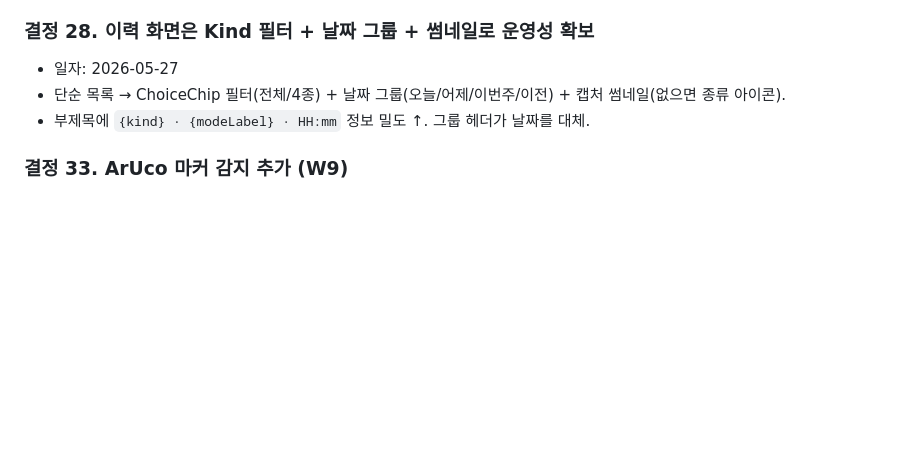
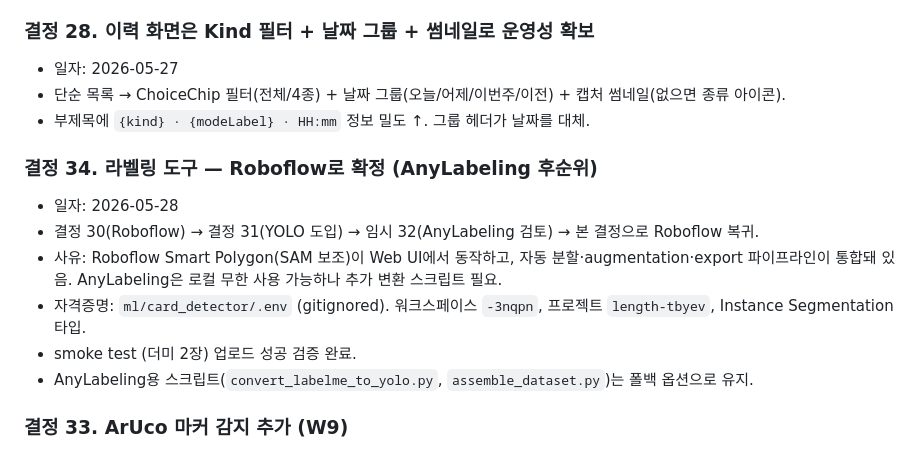
Before and after one commit to simtrue87/Length, a Markdown page: docs/context-notes.md, the part around the change. GitHub-like rendering; blank space fills up the shorter version.

```diff
--- a/docs/context-notes.md
+++ b/docs/context-notes.md
@@ -194,6 +194,14 @@
 - 단순 목록 → ChoiceChip 필터(전체/4종) + 날짜 그룹(오늘/어제/이번주/이전) + 캡처 썸네일(없으면 종류 아이콘).
 - 부제목에 `{kind} · {modeLabel} · HH:mm` 정보 밀도 ↑. 그룹 헤더가 날짜를 대체.
 
+### 결정 34. 라벨링 도구 — Roboflow로 확정 (AnyLabeling 후순위)
+- 일자: 2026-05-28
+- 결정 30(Roboflow) → 결정 31(YOLO 도입) → 임시 32(AnyLabeling 검토) → 본 결정으로 Roboflow 복귀.
+- 사유: Roboflow Smart Polygon(SAM 보조)이 Web UI에서 동작하고, 자동 분할·augmentation·export 파이프라인이 통합돼 있음. AnyLabeling은 로컬 무한 사용 가능하나 추가 변환 스크립트 필요.
+- 자격증명: `ml/card_detector/.env` (gitignored). 워크스페이스 `-3nqpn`, 프로젝트 `length-tbyev`, Instance Segmentation 타입.
+- smoke test (더미 2장) 업로드 성공 검증 완료.
+- AnyLabeling용 스크립트(`convert_labelme_to_yolo.py`, `assemble_dataset.py`)는 폴백 옵션으로 유지.
+
 ### 결정 33. ArUco 마커 감지 추가 (W9)
 - 일자: 2026-05-28
 - `aruco_detector.dart` 신설. `opencv_dart`의 `ArucoDetector` + `ArucoDictionary.predefined` 사용.
```
Also changed, not shown: ml/card_detector/README.md (+37 -28 lines).
